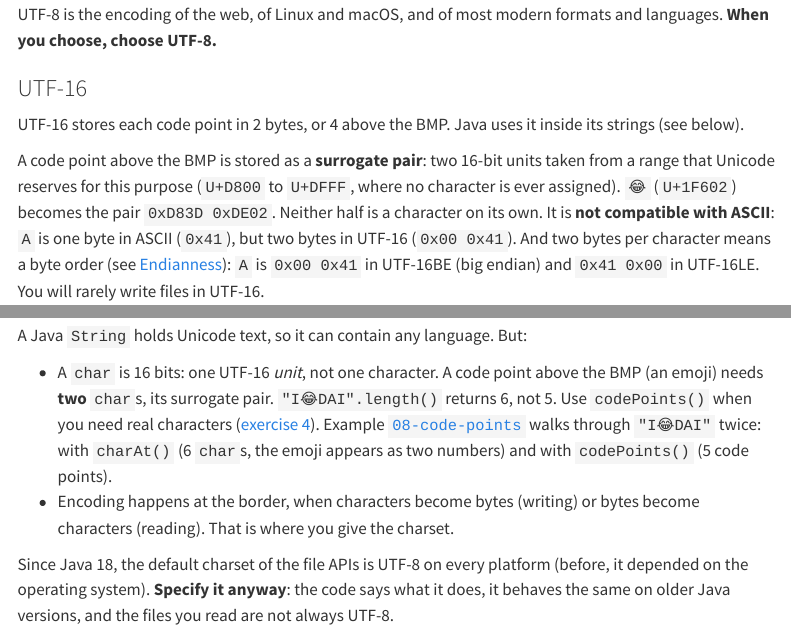
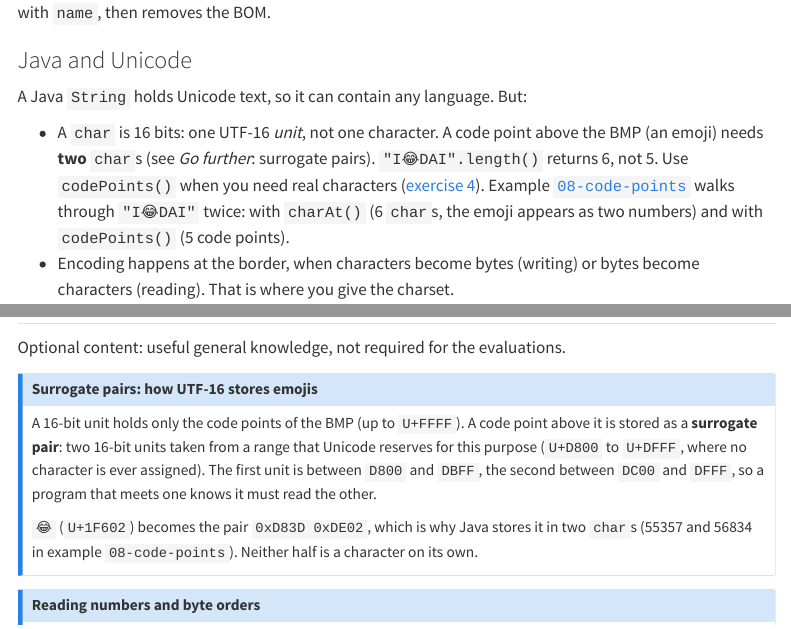
Before and after one commit to heigvd-dai-26/heigvd-dai-26.github.io, a Quarto document (chapters/04-java-io.qmd): the page in a window 1100 px wide, from 7320 px down before the commit and from 7840 px down after it, and a second part further down, joined at a grey line. Rendered offline with R 4.5, knitr and Pandoc in place of Quarto, with nearby package versions; menus at the side of the page are left out; long lines of code are wrapped.

Commit message:
Chapitre 04 : paires de substitution dans Pour aller plus loin

```diff
--- a/chapters/04-java-io.qmd
+++ b/chapters/04-java-io.qmd
@@ -370,13 +370,7 @@ formats and languages. **When you choose, choose UTF-8.**
 ### UTF-16
 
 UTF-16 stores each code point in 2 bytes, or 4 above the BMP. Java uses
-it inside its strings (see below).
-
-A code point above the BMP is stored as a **surrogate pair**: two 16-bit
-units taken from a range that Unicode reserves for this purpose
-(`U+D800` to `U+DFFF`, where no character is ever assigned). `😂`
-(`U+1F602`) becomes the pair `0xD83D 0xDE02`. Neither half is a
-character on its own. It is **not compatible with ASCII**: `A`
+it inside its strings (see below). It is **not compatible with ASCII**: `A`
 is one byte in ASCII (`0x41`), but two bytes in UTF-16 (`0x00 0x41`).
 And two bytes per character means a byte order (see
 [Endianness](#endianness)): `A` is `0x00 0x41` in UTF-16BE (big endian)
@@ -405,8 +399,8 @@ longer starts with `name`, then removes the BOM.
 A Java `String` holds Unicode text, so it can contain any language. But:
 
 - A `char` is 16 bits: one UTF-16 *unit*, not one character. A code
-  point above the BMP (an emoji) needs **two** `char`s, its surrogate
-  pair. `"I😂DAI".length()`
+  point above the BMP (an emoji) needs **two** `char`s (see *Go
+  further*: surrogate pairs). `"I😂DAI".length()`
   returns 6, not 5. Use `codePoints()` when you need real characters
   ([exercise 4](#sec-ex4)). Example [`08-code-points`]({{< var examples-url >}}/tree/main/04-java-io/08-code-points) walks
   through `"I😂DAI"` twice: with `charAt()` (6 `char`s, the emoji
@@ -984,6 +978,19 @@ reader fails first, so the writer is never opened.
 Optional content: useful general knowledge, not required for the
 evaluations.
 
+::: {.callout-note collapse="true" title="Surrogate pairs: how UTF-16 stores emojis"}
+A 16-bit unit holds only the code points of the BMP (up to `U+FFFF`). A
+code point above it is stored as a **surrogate pair**: two 16-bit units
+taken from a range that Unicode reserves for this purpose (`U+D800` to
+`U+DFFF`, where no character is ever assigned). The first unit is
+between `D800` and `DBFF`, the second between `DC00` and `DFFF`, so a
+program that meets one knows it must read the other.
+
+`😂` (`U+1F602`) becomes the pair `0xD83D 0xDE02`, which is why Java
+stores it in two `char`s (55357 and 56834 in example `08-code-points`).
+Neither half is a character on its own.
+:::
+
 ::: {.callout-note collapse="true" title="Reading numbers and byte orders"}
 `DataInputStream` and `DataOutputStream` read and write Java primitive
 types (`readInt()`, `writeDouble()`…) in big endian. For little-endian
```
